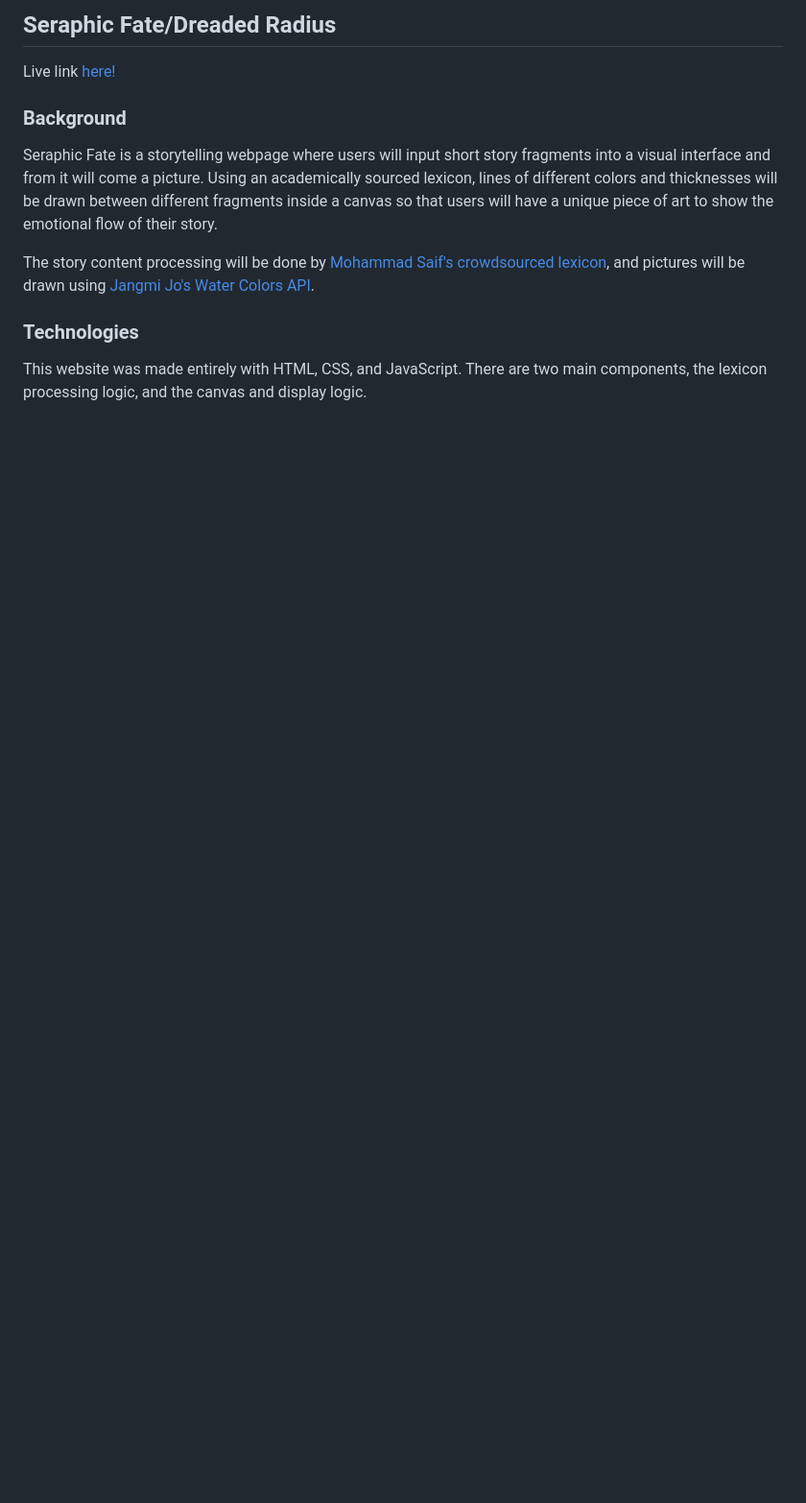
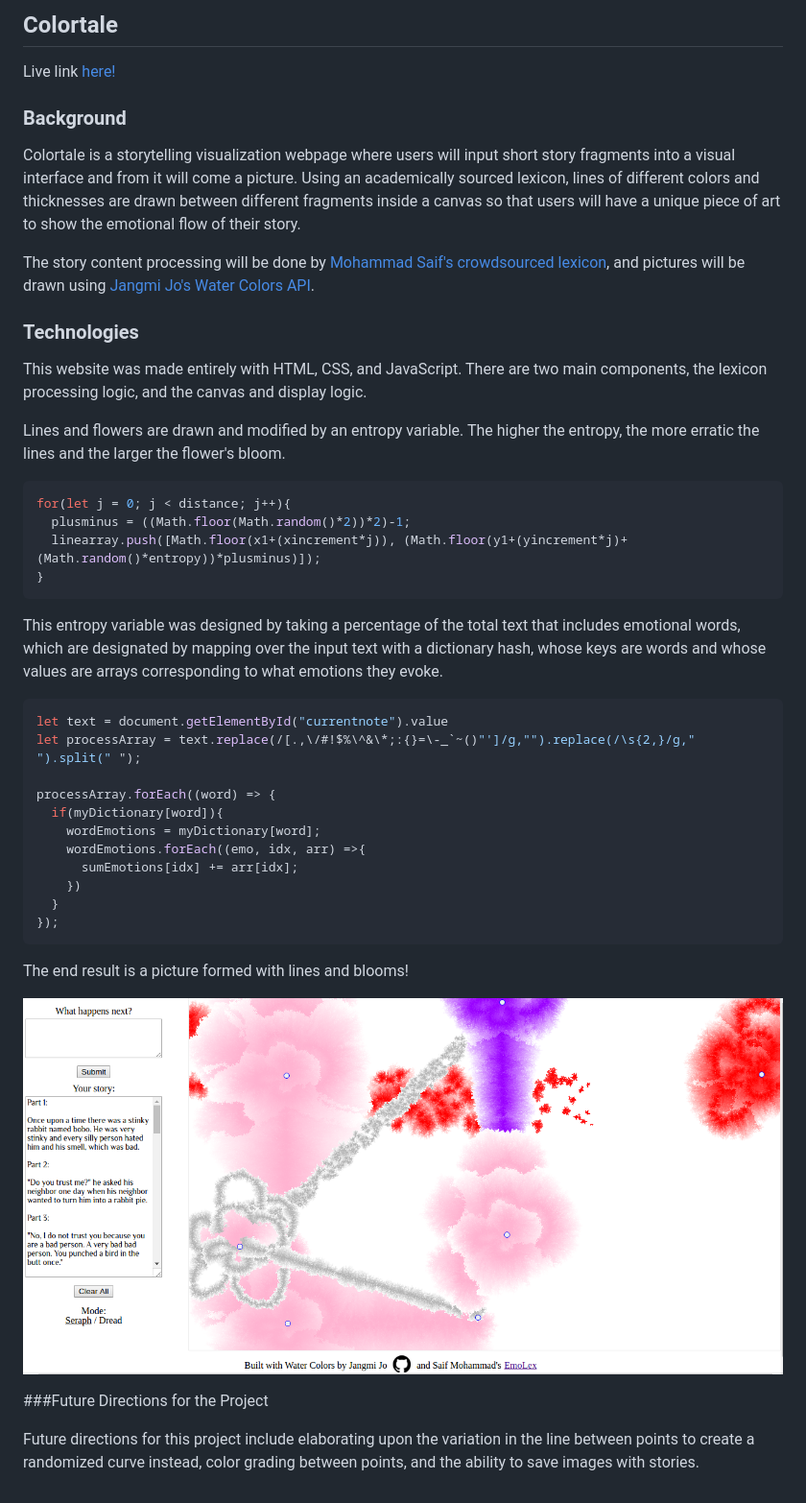
Before and after one commit to angrobertsh/colortale, a Markdown page: README.md, the part around the change printed below. Shown: that part at 96% size. Drawn GitHub-style; pictures changed too: docs/images/colortale.png (added); blank space fills up the shorter version.

````diff
--- a/README.md
+++ b/README.md
@@ -1,2 +1,2 @@
-## Seraphic Fate/Dreaded Radius
+## Colortale
 
@@ -4,10 +4,43 @@ Live link <a href="angrobertsh.github.io/seraph_dread">here!</a>
 
 ### Background
 
-Seraphic Fate is a storytelling webpage where users will input short story fragments into a visual interface and from it will come a picture. Using an academically sourced lexicon, lines of different colors and thicknesses will be drawn between different fragments inside a canvas so that users will have a unique piece of art to show the emotional flow of their story.
+Colortale is a storytelling visualization webpage where users will input short story fragments into a visual interface and from it will come a picture. Using an academically sourced lexicon, lines of different colors and thicknesses are drawn between different fragments inside a canvas so that users will have a unique piece of art to show the emotional flow of their story.
 
 The story content processing will be done by <a href="http://saifmohammad.com/WebPages/NRC-Emotion-Lexicon.htm">Mohammad Saif's crowdsourced lexicon</a>, and pictures will be drawn using <a href="https://github.com/evdel720/watercolor">Jangmi Jo's Water Colors API</a>.
 
 ### Technologies
 
 This website was made entirely with HTML, CSS, and JavaScript. There are two main components, the lexicon processing logic, and the canvas and display logic.
+
+Lines and flowers are drawn and modified by an entropy variable. The higher the entropy, the more erratic the lines and the larger the flower's bloom.
+
+```JavaScript
+for(let j = 0; j < distance; j++){
+  plusminus = ((Math.floor(Math.random()*2))*2)-1;
+  linearray.push([Math.floor(x1+(xincrement*j)), (Math.floor(y1+(yincrement*j)+(Math.random()*entropy))*plusminus)]);
+}
+ ```
+
+This entropy variable was designed by taking a percentage of the total text that includes emotional words, which are designated by mapping over the input text with a dictionary hash, whose keys are words and whose values are arrays corresponding to what emotions they evoke.
+
+```JavaScript
+let text = document.getElementById("currentnote").value
+let processArray = text.replace(/[.,\/#!$%\^&\*;:{}=\-_`~()"']/g,"").replace(/\s{2,}/g," ").split(" ");
+
+processArray.forEach((word) => {
+  if(myDictionary[word]){
+    wordEmotions = myDictionary[word];
+    wordEmotions.forEach((emo, idx, arr) =>{
+      sumEmotions[idx] += arr[idx];
+    })
+  }
+});
+```
+
+The end result is a picture formed with lines and blooms!
+
+![upload screenshot](./docs/images/colortale.png)
+
+###Future Directions for the Project
+
+Future directions for this project include elaborating upon the variation in the line between points to create a randomized curve instead, color grading between points, and the ability to save images with stories.
````
Also changed, not shown: other parts of README.md (+1 -1 lines), 2 other files.
